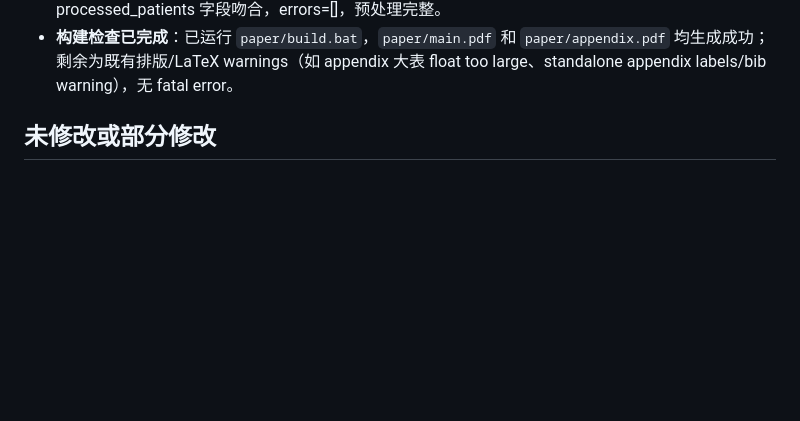
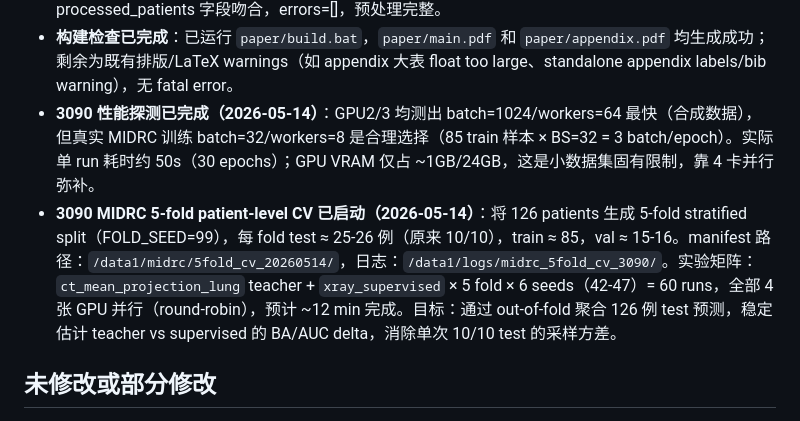
Before and after one commit to mabo1215/JDCNET, a Markdown page: docs/progress.md, the part around the change. Rendered like a GitHub page; blank space fills up the shorter version.

Commit message:
docs: update 3090 MIDRC progress

```diff
--- a/docs/progress.md
+++ b/docs/progress.md
@@ -25,6 +25,8 @@
 - **3090 性能探测已后台启动（2026-05-14）**：远端新增 `/data1/midrc/tools/midrc_3090_perf_probe.py` 与 `/data1/midrc/tools/run_midrc_3090_perf_probe.sh`，用于记录 3090 上 MIDRC teacher 训练的 batch size / worker 可用上限。当前在空闲物理 GPU 2/3 后台运行，batch 从 `1024` 开始降档，workers 从 `64` 开始降档（未按 400 workers 直接启动，因为该机器约 40 CPU threads，400 workers 会导致进程和磁盘 I/O 抖动而非提升吞吐）。结果会写入 `/data1/logs/midrc_3090_perf/perf_probe_gpu*.csv` 和 `perf_probe_gpu*_best.json`。
 - **H800 teacher variant image count 已验证**：`/root/autodl-tmp/midrc/teacher_variants_20260513/images/` 下共 6 个子目录，每个子目录恰好 126 files，与 processed_patients 字段吻合，errors=[]，预处理完整。
 - **构建检查已完成**：已运行 `paper/build.bat`，`paper/main.pdf` 和 `paper/appendix.pdf` 均生成成功；剩余为既有排版/LaTeX warnings（如 appendix 大表 float too large、standalone appendix labels/bib warning），无 fatal error。
+- **3090 性能探测已完成（2026-05-14）**：GPU2/3 均测出 batch=1024/workers=64 最快（合成数据），但真实 MIDRC 训练 batch=32/workers=8 是合理选择（85 train 样本 × BS=32 = 3 batch/epoch）。实际单 run 耗时约 50s（30 epochs）；GPU VRAM 仅占 ~1GB/24GB，这是小数据集固有限制，靠 4 卡并行弥补。
+- **3090 MIDRC 5-fold patient-level CV 已启动（2026-05-14）**：将 126 patients 生成 5-fold stratified split（FOLD_SEED=99），每 fold test ≈ 25-26 例（原来 10/10），train ≈ 85，val ≈ 15-16。manifest 路径：`/data1/midrc/5fold_cv_20260514/`，日志：`/data1/logs/midrc_5fold_cv_3090/`。实验矩阵：`ct_mean_projection_lung` teacher + `xray_supervised` × 5 fold × 6 seeds（42-47）= 60 runs，全部 4 张 GPU 并行（round-robin），预计 ~12 min 完成。目标：通过 out-of-fold 聚合 126 例 test 预测，稳定估计 teacher vs supervised 的 BA/AUC delta，消除单次 10/10 test 的采样方差。
 
 ## 未修改或部分修改
 
```
